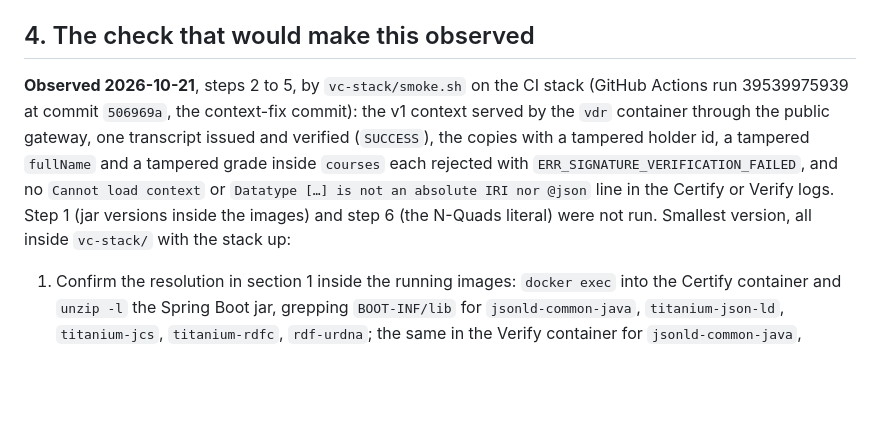
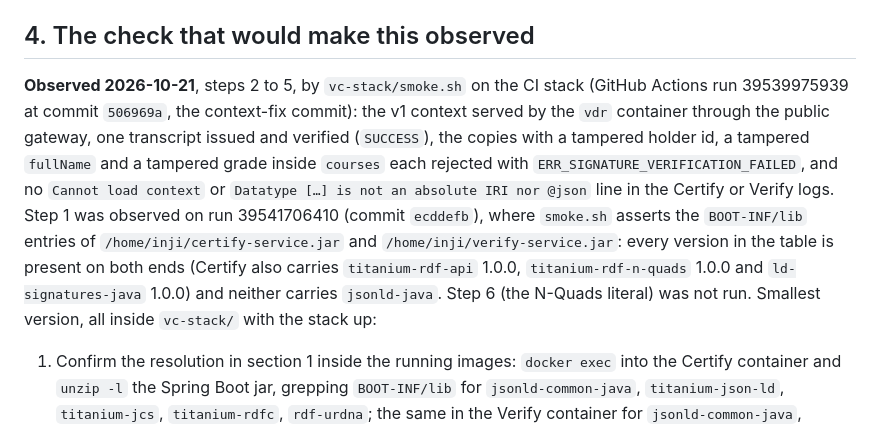
Before and after one commit to mosip-asia/ait-transcript, a Markdown page: wiki/research/certify-json-literal.md, the part around the change. Drawn GitHub-style; blank space fills up the shorter version.

Commit message:
docs: record the jar-version step as observed

```diff
--- a/wiki/research/certify-json-literal.md
+++ b/wiki/research/certify-json-literal.md
@@ -105,7 +105,7 @@ Not on either path, confirmed from every POM and Gradle file above. For the reco
 
 ## 4. The check that would make this observed
 
-**Observed 2026-10-21**, steps 2 to 5, by `vc-stack/smoke.sh` on the CI stack (GitHub Actions run 39539975939 at commit `506969a`, the context-fix commit): the v1 context served by the `vdr` container through the public gateway, one transcript issued and verified (`SUCCESS`), the copies with a tampered holder id, a tampered `fullName` and a tampered grade inside `courses` each rejected with `ERR_SIGNATURE_VERIFICATION_FAILED`, and no `Cannot load context` or `Datatype […] is not an absolute IRI nor @json` line in the Certify or Verify logs. Step 1 (jar versions inside the images) and step 6 (the N-Quads literal) were not run. Smallest version, all inside `vc-stack/` with the stack up:
+**Observed 2026-10-21**, steps 2 to 5, by `vc-stack/smoke.sh` on the CI stack (GitHub Actions run 39539975939 at commit `506969a`, the context-fix commit): the v1 context served by the `vdr` container through the public gateway, one transcript issued and verified (`SUCCESS`), the copies with a tampered holder id, a tampered `fullName` and a tampered grade inside `courses` each rejected with `ERR_SIGNATURE_VERIFICATION_FAILED`, and no `Cannot load context` or `Datatype […] is not an absolute IRI nor @json` line in the Certify or Verify logs. Step 1 was observed on run 39541706410 (commit `ecddefb`), where `smoke.sh` asserts the `BOOT-INF/lib` entries of `/home/inji/certify-service.jar` and `/home/inji/verify-service.jar`: every version in the table is present on both ends (Certify also carries `titanium-rdf-api` 1.0.0, `titanium-rdf-n-quads` 1.0.0 and `ld-signatures-java` 1.0.0) and neither carries `jsonld-java`. Step 6 (the N-Quads literal) was not run. Smallest version, all inside `vc-stack/` with the stack up:
 
 1. Confirm the resolution in section 1 inside the running images: `docker exec` into the Certify container and `unzip -l` the Spring Boot jar, grepping `BOOT-INF/lib` for `jsonld-common-java`, `titanium-json-ld`, `titanium-jcs`, `titanium-rdfc`, `rdf-urdna`; the same in the Verify container for `jsonld-common-java`, `titanium-json-ld`, `titanium-json-ld-jre8`, `rdf-urdna`, `ld-signatures-java`. Expected: 1.14.0 / 1.6.0 / 1.0.0 / 2.0.0 / 1.4 and 1.8.0 / 1.3.2 / 1.3.1 / 1.2 / 1.11.0.
 2. Replace `config/academic-transcript-context.json` with the proposed context (top-level terms, `courses` as `{"@id": "ait:courses", "@type": "@json"}`), served at the same URL. No Certify restart is needed for the signing side (no document cache); follow the repository's existing context-refresh procedure (`context_refresh.sql`, `test_context_refresh.py`) for anything that caches the context elsewhere.
```
